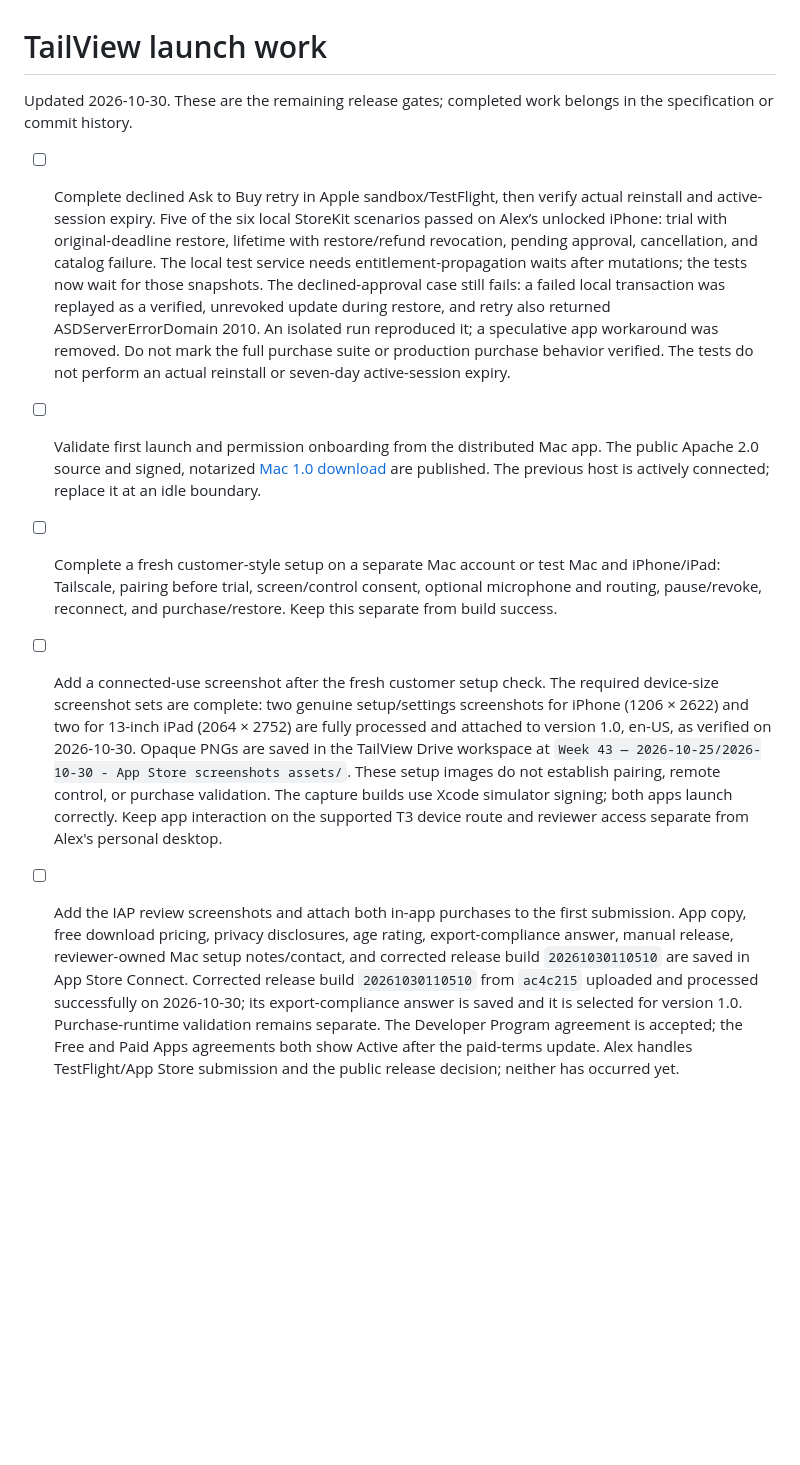
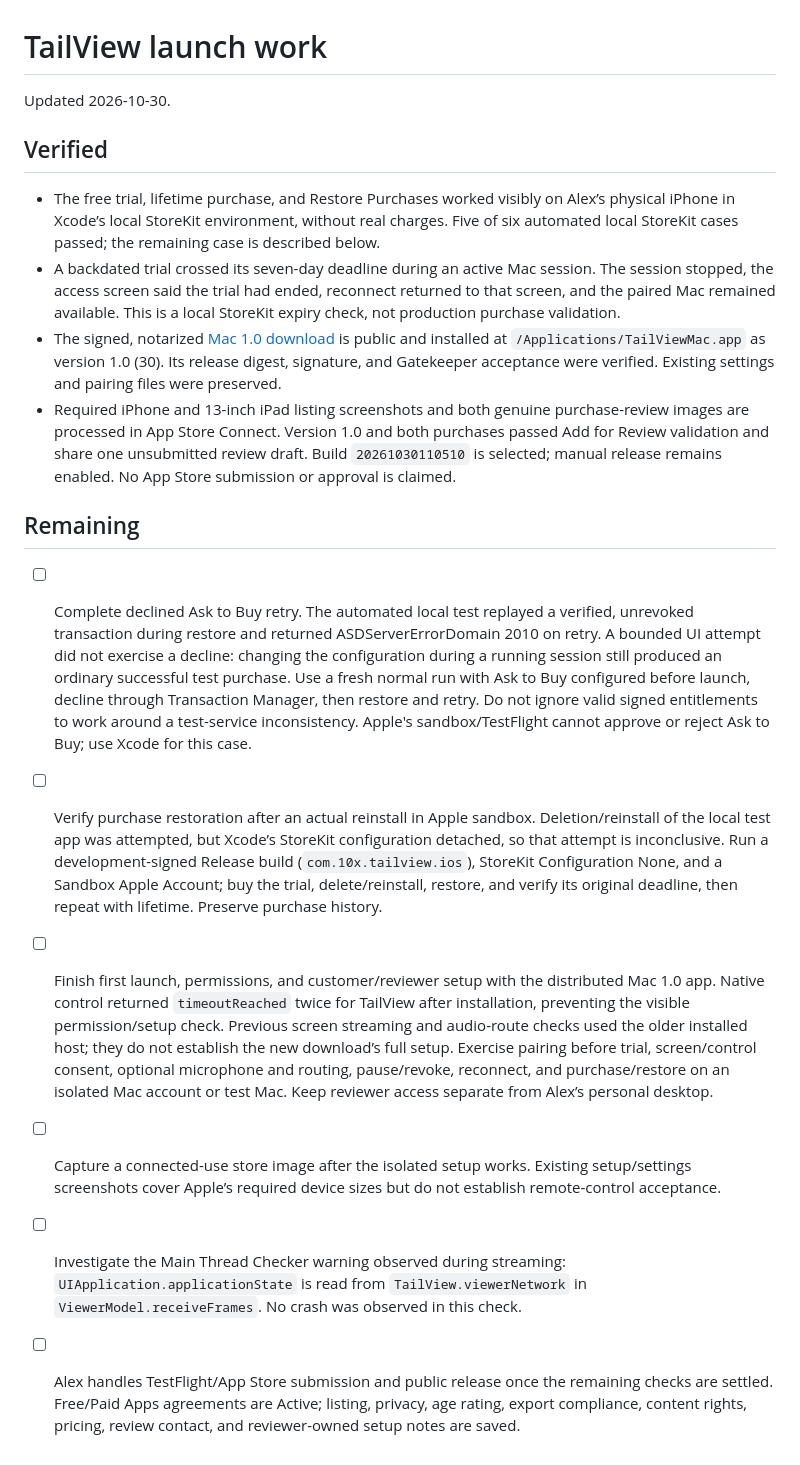
Before and after one commit to alexmorris10x/tailview, a Markdown page: docs/TODO.md, the part around the change. GitHub-like rendering; blank space fills up the shorter version.

Commit message:
Record purchase expiry results and remaining launch checks

```diff
--- a/docs/TODO.md
+++ b/docs/TODO.md
@@ -1,9 +1,19 @@
 # TailView launch work
 
-Updated 2026-10-30. These are the remaining release gates; completed work belongs in the specification or commit history.
+Updated 2026-10-30.
 
-- [ ] Complete declined Ask to Buy retry in Apple sandbox/TestFlight, then verify actual reinstall and active-session expiry. Five of the six local StoreKit scenarios passed on Alex’s unlocked iPhone: trial with original-deadline restore, lifetime with restore/refund revocation, pending approval, cancellation, and catalog failure. The local test service needs entitlement-propagation waits after mutations; the tests now wait for those snapshots. The declined-approval case still fails: a failed local transaction was replayed as a verified, unrevoked update during restore, and retry also returned ASDServerErrorDomain 2010. An isolated run reproduced it; a speculative app workaround was removed. Do not mark the full purchase suite or production purchase behavior verified. The tests do not perform an actual reinstall or seven-day active-session expiry.
-- [ ] Validate first launch and permission onboarding from the distributed Mac app. The public Apache 2.0 source and signed, notarized [Mac 1.0 download](https://github.com/alexmorris10x/tailview/releases/tag/v1.0.0-mac) are published. The previous host is actively connected; replace it at an idle boundary.
-- [ ] Complete a fresh customer-style setup on a separate Mac account or test Mac and iPhone/iPad: Tailscale, pairing before trial, screen/control consent, optional microphone and routing, pause/revoke, reconnect, and purchase/restore. Keep this separate from build success.
-- [ ] Add a connected-use screenshot after the fresh customer setup check. The required device-size screenshot sets are complete: two genuine setup/settings screenshots for iPhone (1206 × 2622) and two for 13-inch iPad (2064 × 2752) are fully processed and attached to version 1.0, en-US, as verified on 2026-10-30. Opaque PNGs are saved in the TailView Drive workspace at `Week 43 — 2026-10-25/2026-10-30 - App Store screenshots assets/`. These setup images do not establish pairing, remote control, or purchase validation. The capture builds use Xcode simulator signing; both apps launch correctly. Keep app interaction on the supported T3 device route and reviewer access separate from Alex's personal desktop.
-- [ ] Add the IAP review screenshots and attach both in-app purchases to the first submission. App copy, free download pricing, privacy disclosures, age rating, export-compliance answer, manual release, reviewer-owned Mac setup notes/contact, and corrected release build `20261030110510` are saved in App Store Connect. Corrected release build `20261030110510` from `ac4c215` uploaded and processed successfully on 2026-10-30; its export-compliance answer is saved and it is selected for version 1.0. Purchase-runtime validation remains separate. The Developer Program agreement is accepted; the Free and Paid Apps agreements both show Active after the paid-terms update. Alex handles TestFlight/App Store submission and the public release decision; neither has occurred yet.
+## Verified
+
+- The free trial, lifetime purchase, and Restore Purchases worked visibly on Alex’s physical iPhone in Xcode’s local StoreKit environment, without real charges. Five of six automated local StoreKit cases passed; the remaining case is described below.
+- A backdated trial crossed its seven-day deadline during an active Mac session. The session stopped, the access screen said the trial had ended, reconnect returned to that screen, and the paired Mac remained available. This is a local StoreKit expiry check, not production purchase validation.
+- The signed, notarized [Mac 1.0 download](https://github.com/alexmorris10x/tailview/releases/tag/v1.0.0-mac) is public and installed at `/Applications/TailViewMac.app` as version 1.0 (30). Its release digest, signature, and Gatekeeper acceptance were verified. Existing settings and pairing files were preserved.
+- Required iPhone and 13-inch iPad listing screenshots and both genuine purchase-review images are processed in App Store Connect. Version 1.0 and both purchases passed Add for Review validation and share one unsubmitted review draft. Build `20261030110510` is selected; manual release remains enabled. No App Store submission or approval is claimed.
+
+## Remaining
+
+- [ ] Complete declined Ask to Buy retry. The automated local test replayed a verified, unrevoked transaction during restore and returned ASDServerErrorDomain 2010 on retry. A bounded UI attempt did not exercise a decline: changing the configuration during a running session still produced an ordinary successful test purchase. Use a fresh normal run with Ask to Buy configured before launch, decline through Transaction Manager, then restore and retry. Do not ignore valid signed entitlements to work around a test-service inconsistency. Apple's sandbox/TestFlight cannot approve or reject Ask to Buy; use Xcode for this case.
+- [ ] Verify purchase restoration after an actual reinstall in Apple sandbox. Deletion/reinstall of the local test app was attempted, but Xcode’s StoreKit configuration detached, so that attempt is inconclusive. Run a development-signed Release build (`com.10x.tailview.ios`), StoreKit Configuration None, and a Sandbox Apple Account; buy the trial, delete/reinstall, restore, and verify its original deadline, then repeat with lifetime. Preserve purchase history.
+- [ ] Finish first launch, permissions, and customer/reviewer setup with the distributed Mac 1.0 app. Native control returned `timeoutReached` twice for TailView after installation, preventing the visible permission/setup check. Previous screen streaming and audio-route checks used the older installed host; they do not establish the new download’s full setup. Exercise pairing before trial, screen/control consent, optional microphone and routing, pause/revoke, reconnect, and purchase/restore on an isolated Mac account or test Mac. Keep reviewer access separate from Alex’s personal desktop.
+- [ ] Capture a connected-use store image after the isolated setup works. Existing setup/settings screenshots cover Apple’s required device sizes but do not establish remote-control acceptance.
+- [ ] Investigate the Main Thread Checker warning observed during streaming: `UIApplication.applicationState` is read from `TailView.viewerNetwork` in `ViewerModel.receiveFrames`. No crash was observed in this check.
+- [ ] Alex handles TestFlight/App Store submission and public release once the remaining checks are settled. Free/Paid Apps agreements are Active; listing, privacy, age rating, export compliance, content rights, pricing, review contact, and reviewer-owned setup notes are saved.
```
Also changed, not shown: docs/release/app-store-metadata.md (+2 -2 lines).
